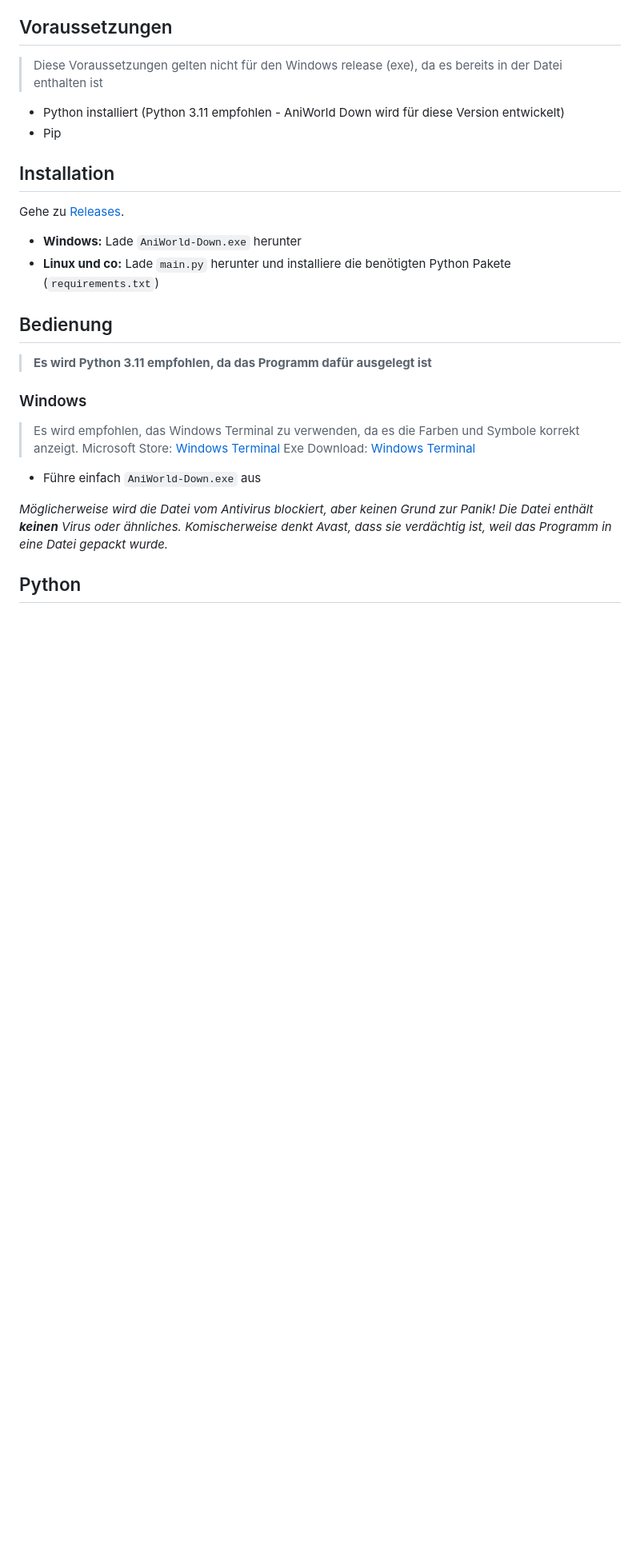
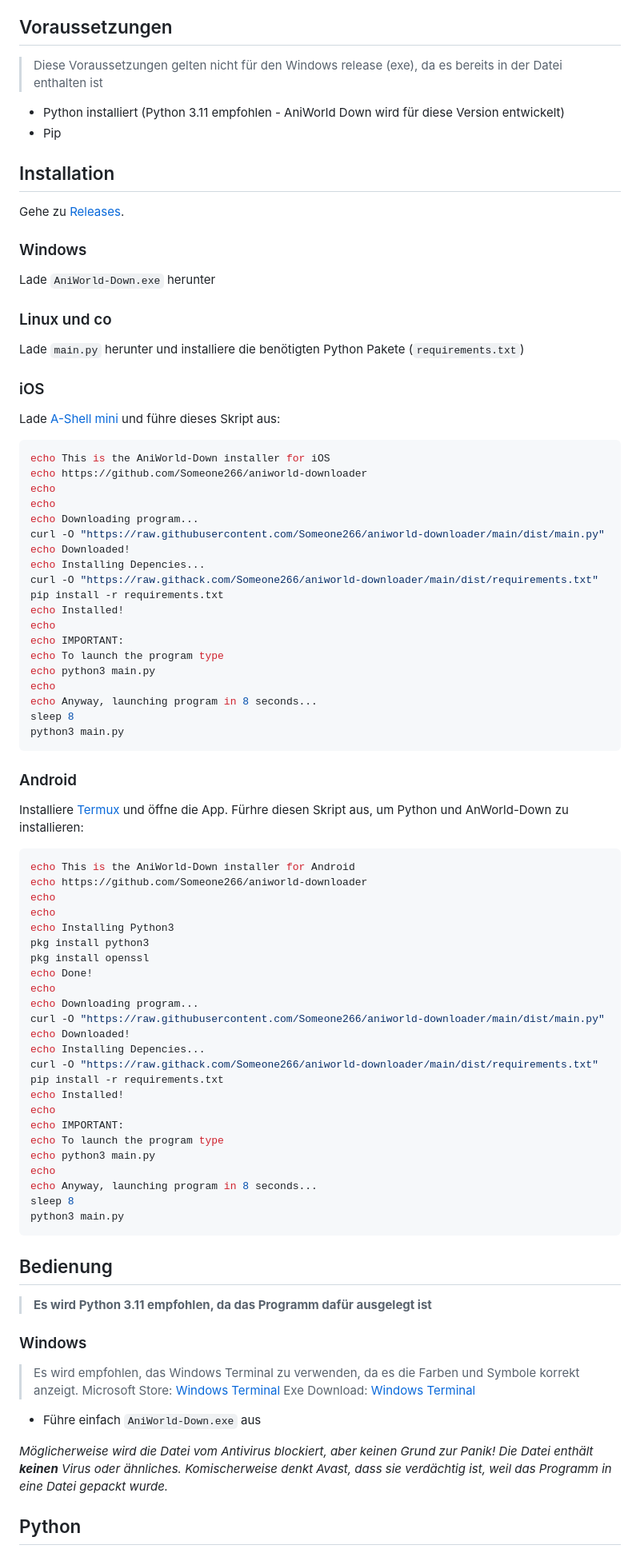
Before and after one commit to Someone266/aniworld-downloader, a Markdown page: README.md, the part around the change. Shown at 80% size. Drawn GitHub-style; blank space fills up the shorter version.

````diff
--- a/README.md
+++ b/README.md
@@ -32,8 +32,72 @@ soon
 
 Gehe zu [Releases](https://github.com/Someone266/aniworld-downloader/releases/latest).
 
-- **Windows:** Lade `AniWorld-Down.exe` herunter
-- **Linux und co:** Lade `main.py` herunter und installiere die benötigten Python Pakete (`requirements.txt`)
+### Windows
+
+Lade `AniWorld-Down.exe` herunter
+
+### Linux und co
+
+Lade `main.py` herunter und installiere die benötigten Python Pakete (`requirements.txt`)
+
+### iOS
+
+Lade [A-Shell mini](https://apps.apple.com/de/app/a-shell-mini/id1543537943) und führe dieses Skript aus:
+
+```bash
+echo This is the AniWorld-Down installer for iOS
+echo https://github.com/Someone266/aniworld-downloader
+echo
+echo
+echo Downloading program...
+curl -O "https://raw.githubusercontent.com/Someone266/aniworld-downloader/main/dist/main.py"
+echo Downloaded!
+echo Installing Depencies...
+curl -O "https://raw.githack.com/Someone266/aniworld-downloader/main/dist/requirements.txt"
+pip install -r requirements.txt
+echo Installed!
+echo
+echo IMPORTANT:
+echo To launch the program type
+echo python3 main.py
+echo
+echo Anyway, launching program in 8 seconds...
+sleep 8
+python3 main.py
+```
+
+
+### Android
+
+Installiere [Termux](https://play.google.com/store/apps/details?id=com.termux&hl=de) und öffne die App.
+Fürhre diesen Skript aus, um Python und AnWorld-Down zu installieren:
+```bash
+echo This is the AniWorld-Down installer for Android
+echo https://github.com/Someone266/aniworld-downloader
+echo
+echo
+echo Installing Python3
+pkg install python3
+pkg install openssl
+echo Done!
+echo
+echo Downloading program...
+curl -O "https://raw.githubusercontent.com/Someone266/aniworld-downloader/main/dist/main.py"
+echo Downloaded!
+echo Installing Depencies...
+curl -O "https://raw.githack.com/Someone266/aniworld-downloader/main/dist/requirements.txt"
+pip install -r requirements.txt
+echo Installed!
+echo
+echo IMPORTANT:
+echo To launch the program type
+echo python3 main.py
+echo
+echo Anyway, launching program in 8 seconds...
+sleep 8
+python3 main.py
+```
+
 
 ## Bedienung
 
````
